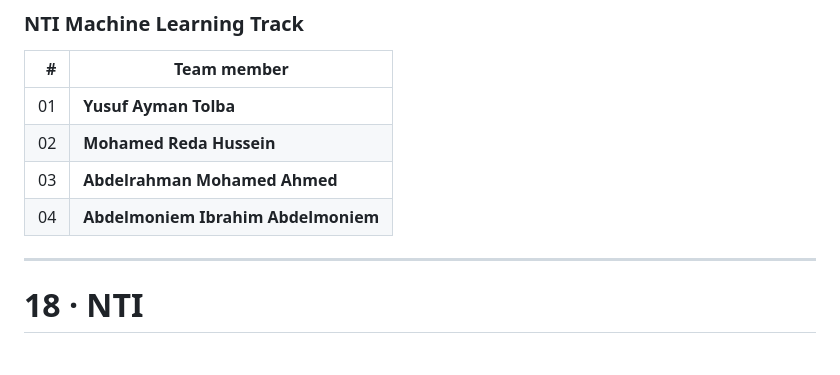
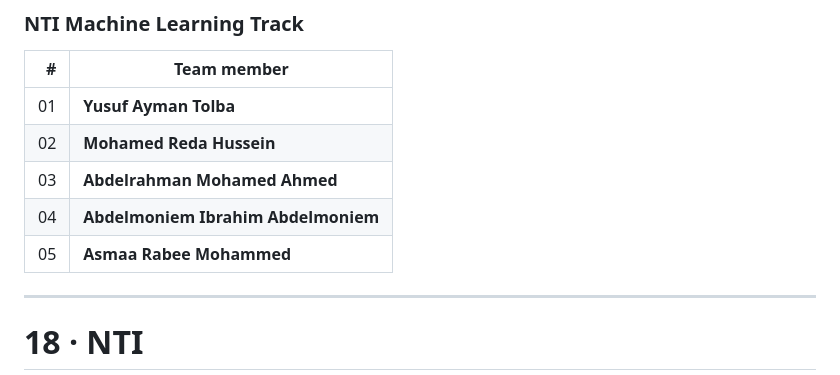
Before and after one commit to engyusufayman06/loan-prediction-nti, a Markdown page: README.md, the part around the change. GitHub-like rendering; blank space fills up the shorter version.

Commit message:
Add Asmaa Rabee Mohammed to team

```diff
--- a/README.md
+++ b/README.md
@@ -490,6 +490,7 @@ PRODUCTION MATURITY
 | 02 | **Mohamed Reda Hussein** |
 | 03 | **Abdelrahman Mohamed Ahmed** |
 | 04 | **Abdelmoniem Ibrahim Abdelmoniem** |
+| 05 | **Asmaa Rabee Mohammed** |
 
 ---
 
```
